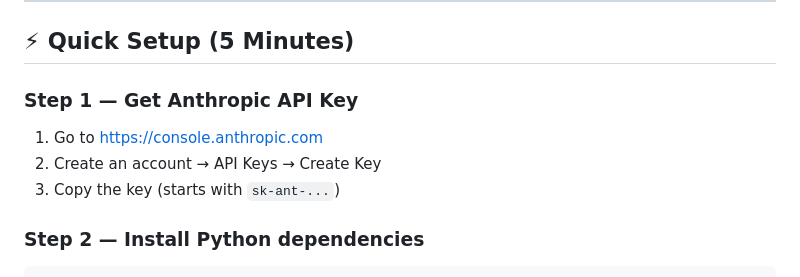
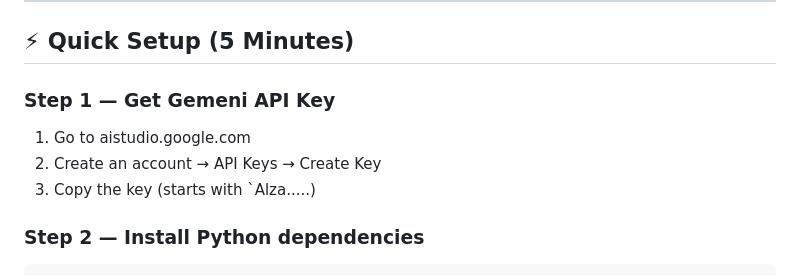
Before and after one commit to vedantpanhale1055-MH/sppu-ai-study-assistant, a Markdown page: README.md, the part around the change. Rendered like a GitHub page.

Commit message:
Update API key instructions in README

```diff
--- a/README.md
+++ b/README.md
@@ -25,10 +25,10 @@ Claude AI           ← Processes syllabus content
 
 ## ⚡ Quick Setup (5 Minutes)
 
-### Step 1 — Get Anthropic API Key
-1. Go to https://console.anthropic.com
+### Step 1 — Get Gemeni API Key
+1. Go to aistudio.google.com
 2. Create an account → API Keys → Create Key
-3. Copy the key (starts with `sk-ant-...`)
+3. Copy the key (starts with `Alza.....)
 
 ### Step 2 — Install Python dependencies
 
```
